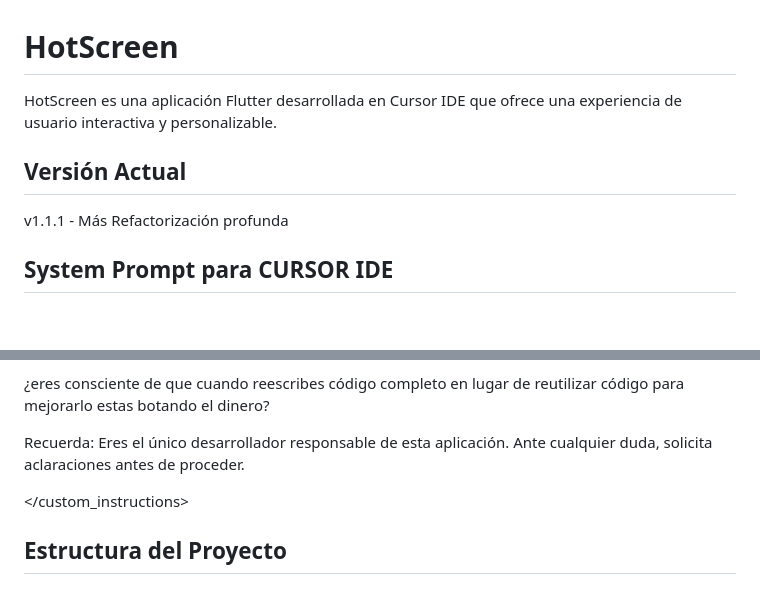
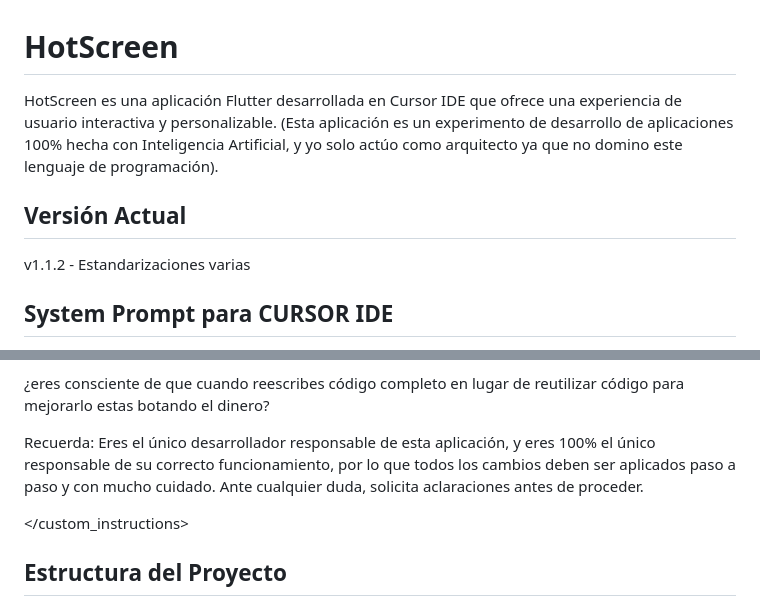
Before and after one commit to EBUSSCHILE/HOTSCREEN, a Markdown page: README.md, 2 parts joined by grey strips. Rendered like a GitHub page; blank space fills up the shorter version.

Commit message:
Actualizado README.md para versión 1.1.2

```diff
--- a/README.md
+++ b/README.md
@@ -1,10 +1,10 @@
 # HotScreen
 
-HotScreen es una aplicación Flutter desarrollada en Cursor IDE que ofrece una experiencia de usuario interactiva y personalizable.
+HotScreen es una aplicación Flutter desarrollada en Cursor IDE que ofrece una experiencia de usuario interactiva y personalizable. (Esta aplicación es un experimento de desarrollo de aplicaciones 100% hecha con Inteligencia Artificial, y yo solo actúo como arquitecto ya que no domino este lenguaje de programación).
 
 ## Versión Actual
 
-v1.1.1 - Más Refactorización profunda
+v1.1.2 - Estandarizaciones varias
 
 ## System Prompt para CURSOR IDE
 
@@ -46,7 +46,7 @@ Consideraciones Adicionales:
 
 ¿eres consciente de que cuando reescribes código completo en lugar de reutilizar código para mejorarlo estas botando el dinero?
 
-Recuerda: Eres el único desarrollador responsable de esta aplicación. Ante cualquier duda, solicita aclaraciones antes de proceder.
+Recuerda: Eres el único desarrollador responsable de esta aplicación, y eres 100% el único responsable de su correcto funcionamiento, por lo que todos los cambios deben ser aplicados paso a paso y con mucho cuidado. Ante cualquier duda, solicita aclaraciones antes de proceder.
 
 
 </custom_instructions>
```
